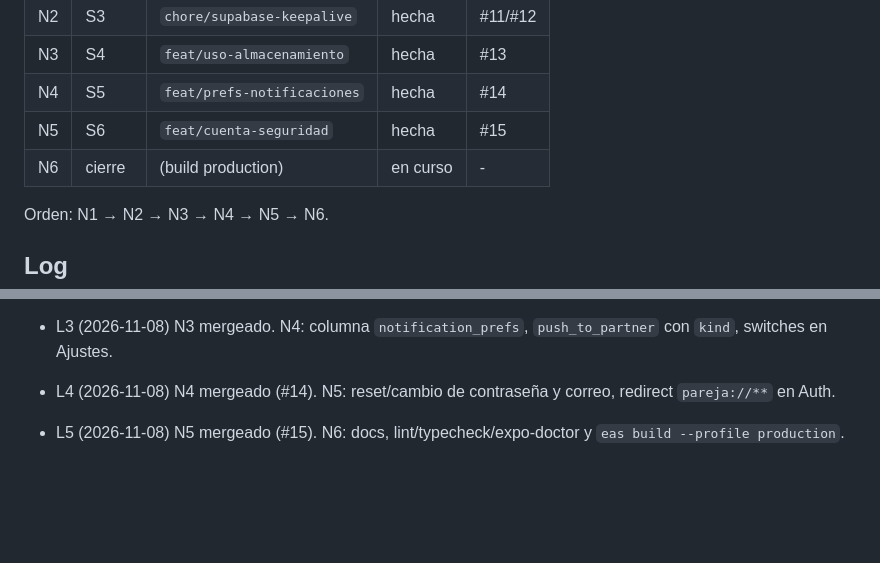
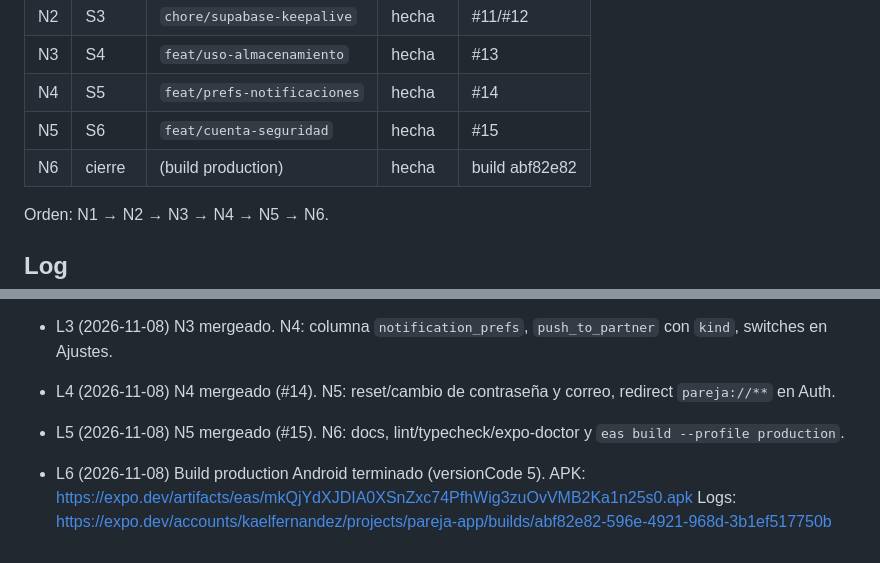
Before and after one commit to KaelFer29/pareja-app, a Markdown page: odd/tasks/post-pulido-inmediato.md, 2 parts joined by grey strips. Rendered like a GitHub page; blank space fills up the shorter version.

Commit message:
docs(agents): registra el APK del post-pulido

```diff
--- a/odd/tasks/post-pulido-inmediato.md
+++ b/odd/tasks/post-pulido-inmediato.md
@@ -59,7 +59,7 @@ Entrega: Conventional Commits solo con asunto. Verificación: `npm run lint`, `n
 | N3 | S4 | `feat/uso-almacenamiento` | hecha | #13 |
 | N4 | S5 | `feat/prefs-notificaciones` | hecha | #14 |
 | N5 | S6 | `feat/cuenta-seguridad` | hecha | #15 |
-| N6 | cierre | (build production) | en curso | - |
+| N6 | cierre | (build production) | hecha | build abf82e82 |
 
 Orden: N1 → N2 → N3 → N4 → N5 → N6.
 
@@ -74,3 +74,5 @@ Orden: N1 → N2 → N3 → N4 → N5 → N6.
 - L4 (2026-11-08) N4 mergeado (#14). N5: reset/cambio de contraseña y correo, redirect `pareja://**` en Auth.
 
 - L5 (2026-11-08) N5 mergeado (#15). N6: docs, lint/typecheck/expo-doctor y `eas build --profile production`.
+
+- L6 (2026-11-08) Build production Android terminado (versionCode 5). APK: https://expo.dev/artifacts/eas/mkQjYdXJDIA0XSnZxc74PfhWig3zuOvVMB2Ka1n25s0.apk Logs: https://expo.dev/accounts/kaelfernandez/projects/pareja-app/builds/abf82e82-596e-4921-968d-3b1ef517750b
```
Also changed, not shown: AGENTS.md (+1 -1 lines).
